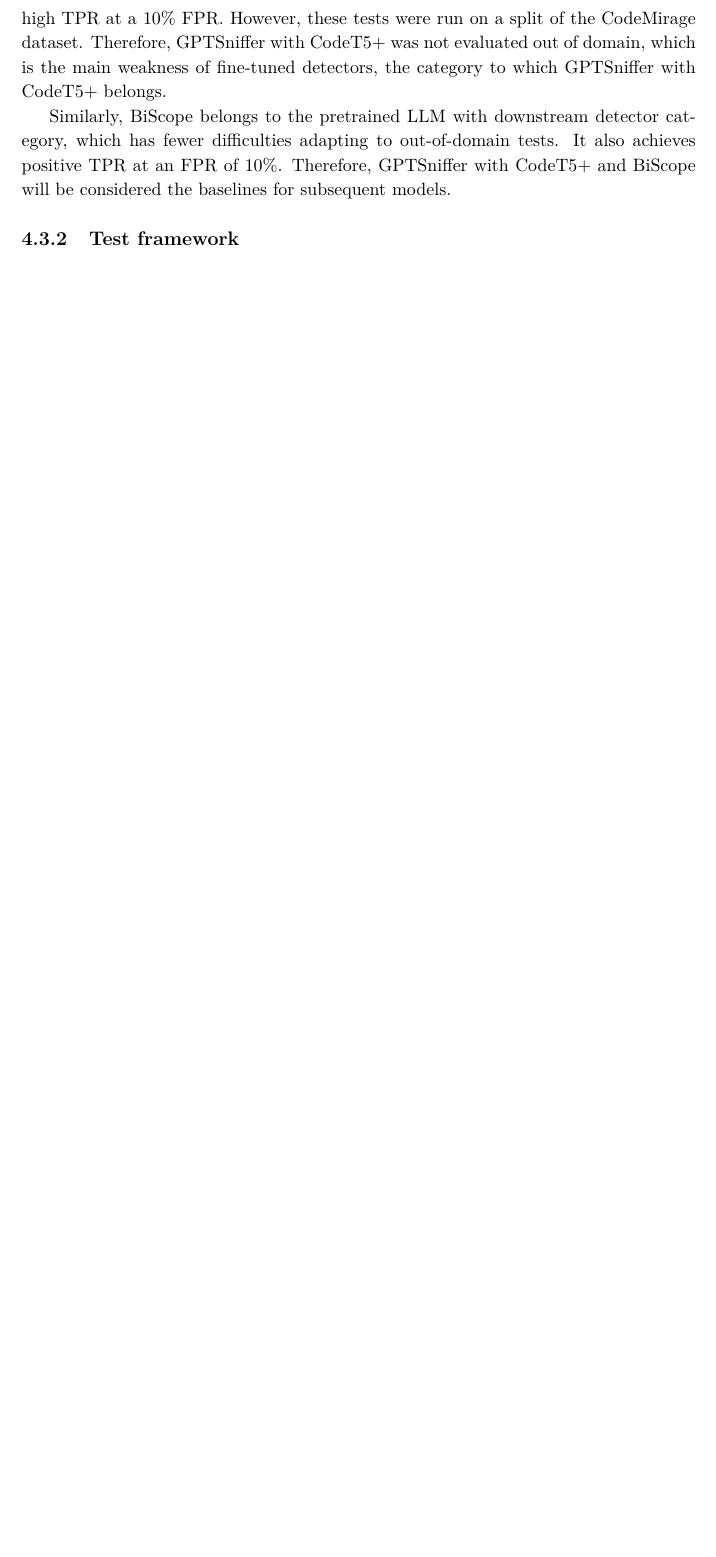
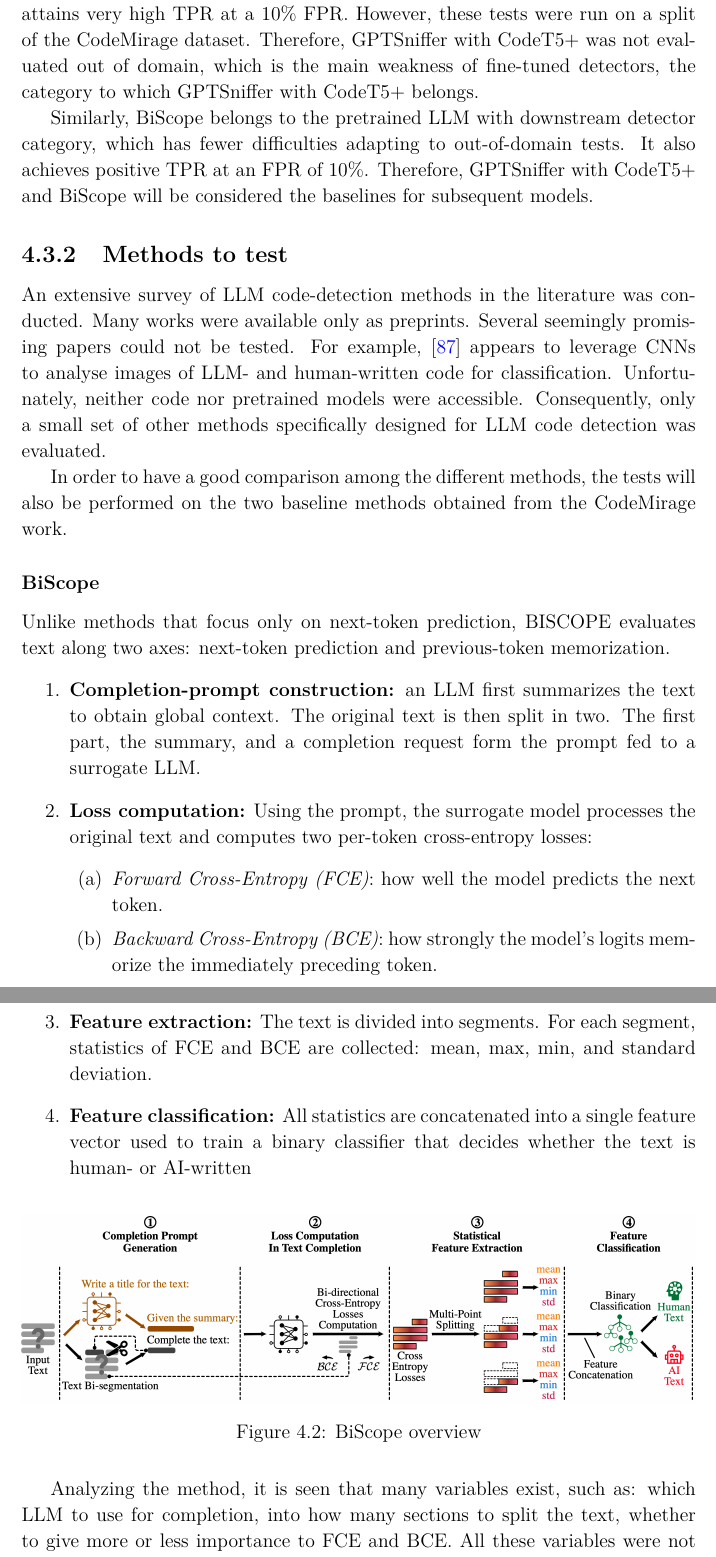
Before and after one commit to DelGaudioNunzioSE/TesiMagistrale, a LaTeX thesis (main.tex, which reads 4_Detection_Methods/cap/Evaluation of Existing Methods.tex): part of page 38 of 52 before the commit and two parts of pages 46 and 47 of 62 after it, the two joined at a grey line, cut so that both start at the same text, the shorter picture padded with empty space. Compiled offline with pdfLaTeX.

Commit message:
starting methods

```diff
--- a/4_Detection_Methods/cap/Evaluation of Existing Methods.tex
+++ b/4_Detection_Methods/cap/Evaluation of Existing Methods.tex
@@ -105,4 +105,66 @@ adapting to out-of-domain tests. It also achieves positive
 TPR at an FPR of 10\%. Therefore, GPTSniffer with
 CodeT5+ and BiScope will be considered the baselines
 for subsequent models.
-\subsection{Test framework}
+
+
+
+
+\subsection{Methods to test}
+An extensive survey of LLM code-detection methods
+in the literature was conducted. Many works were available
+only as preprints. Several seemingly promising papers could
+not be tested. For example, \cite{xu2025codevision} appears
+to leverage CNNs to analyse images of LLM- and human-written
+code for classification. Unfortunately, neither code nor
+pretrained models were accessible. Consequently, only a small
+set of other methods specifically designed for LLM code detection
+was evaluated.
+
+In order to have a good comparison among the different methods,
+the tests will also be performed on the two baseline methods
+obtained from the CodeMirage work.
+
+
+
+
+
+
+
+
+%%%%%%%%%%%%%%%%%%%%%%%%%%%%%%%%%
+\subsubsection{BiScope}
+Unlike methods that focus only on next-token prediction,
+BISCOPE evaluates text along two axes: next-token prediction
+and previous-token memorization.
+\begin{enumerate}
+    \item \textbf{Completion-prompt construction:} an LLM first summarizes the
+    text to obtain global context. The original text is then split in two.
+    The first part, the summary, and a completion request form the prompt fed
+    to a surrogate LLM.
+    \item \textbf{Loss computation:} Using the prompt, the surrogate model processes
+    the original text and computes two per-token cross-entropy losses:
+    \begin{enumerate}
+        \item \textit{Forward Cross-Entropy (FCE)}: how well the model predicts the next token.
+        \item \textit{Backward Cross-Entropy (BCE)}: how strongly the model’s logits memorize the immediately preceding token.
+    \end{enumerate}
+    \item \textbf{Feature extraction:} The text is divided into segments.
+    For each segment, statistics of FCE and BCE are
+    collected: mean, max, min, and standard deviation.
+
+    \item \textbf{Feature classification:} All statistics are concatenated into a
+    single feature vector used to train a binary classifier that decides
+    whether the text is human- or AI-written
+\end{enumerate}
+
+\begin{figure}[H]
+    \centering
+    \includegraphics[width=1\textwidth]{img/BiScope/Overview.png}
+    \caption{BiScope overview}
+    \label{fig:BiScope-overview}
+\end{figure}
+
+
+Analyzing the method, it is seen that many variables exist, such as:
+which LLM to use for completion, into how many sections to split
+the text, whether to give more or less importance to FCE and BCE.
+All these variables were not specified in the CodeMirage paper.
--- a/main.tex
+++ b/main.tex
@@ -1,4 +1,4 @@
-\documentclass[a4paper, 11pt, oneside]{book}
+\documentclass[a4paper, 12pt, oneside]{book}
 \usepackage[utf8]{inputenc}
 \usepackage{lmodern} %permette ogni dimensione di font
 \usepackage{csquotes}
```
Also changed, not shown: references.bib (+9 -0 lines), img/BiScope/Overview.png (added), img/BiScope/test normale.png (added), img/gptsniffer/system components.png (added), main.pdf, 4_Detection_Methods/cap/Evaluation of Existing Methods.tex (59 more changed lines).
